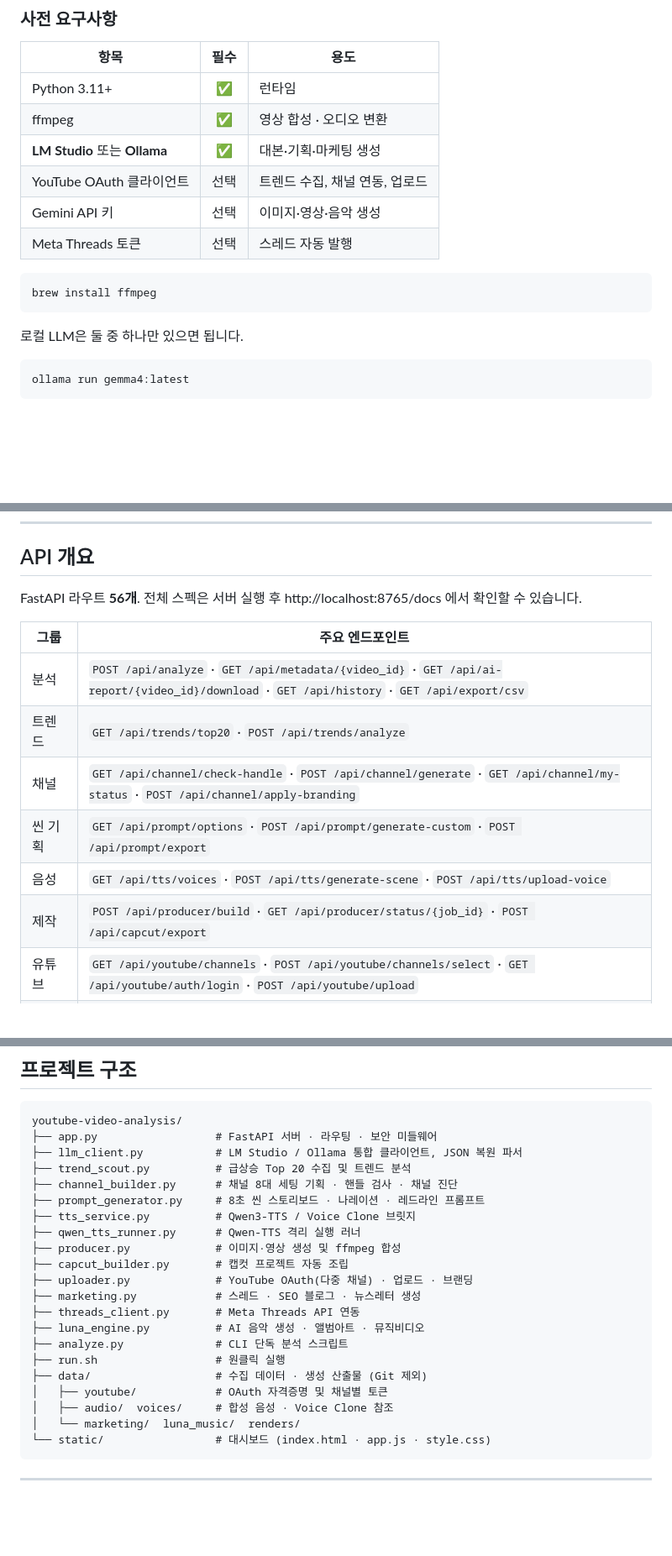
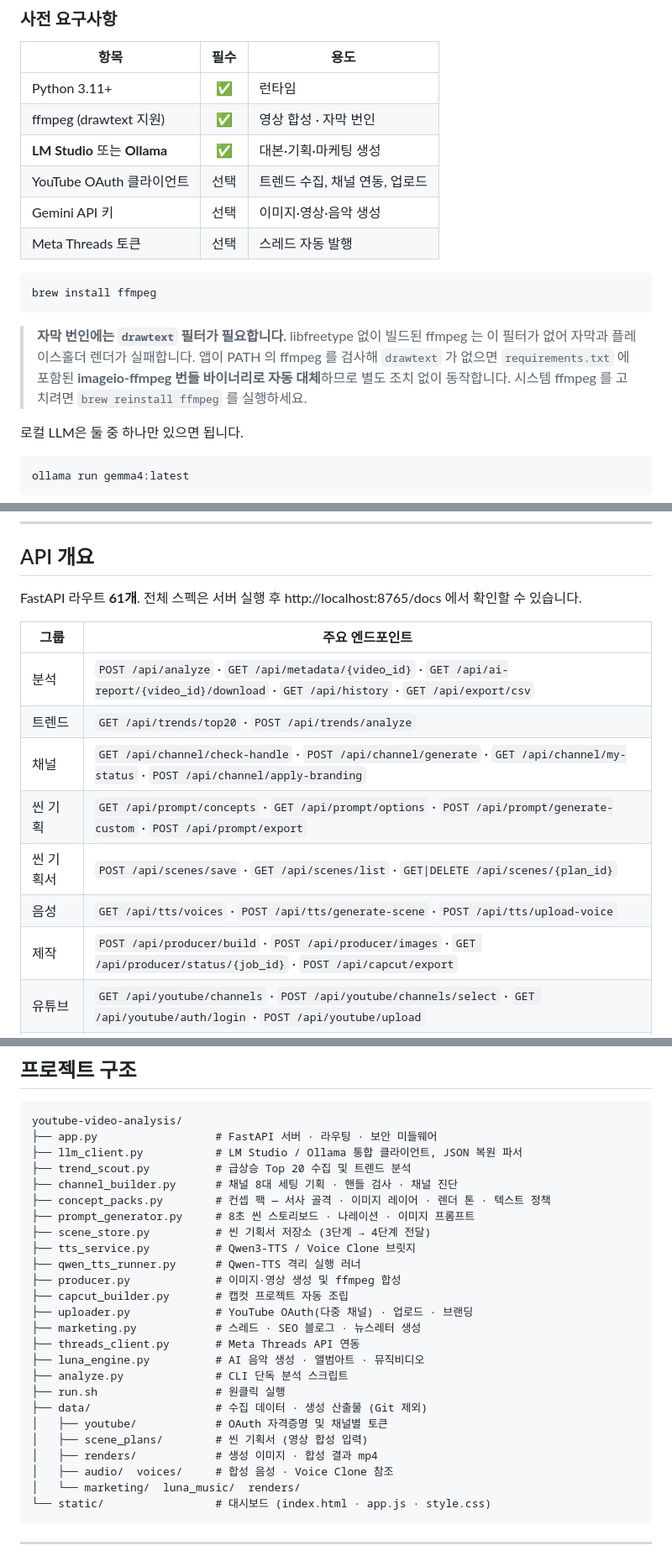
Before and after one commit to casareborgia/youtube-video-analysis, a Markdown page: README.md, 3 parts joined by grey strips. Shown at 84% size. Rendered like a GitHub page; blank space fills up the shorter version.

````diff
--- a/README.md
+++ b/README.md
@@ -144,7 +161,7 @@ graph TD
 | 항목 | 필수 | 용도 |
 |---|:---:|---|
 | Python 3.11+ | ✅ | 런타임 |
-| ffmpeg | ✅ | 영상 합성 · 오디오 변환 |
+| ffmpeg (drawtext 지원) | ✅ | 영상 합성 · 자막 번인 |
 | **LM Studio** 또는 **Ollama** | ✅ | 대본·기획·마케팅 생성 |
 | YouTube OAuth 클라이언트 | 선택 | 트렌드 수집, 채널 연동, 업로드 |
 | Gemini API 키 | 선택 | 이미지·영상·음악 생성 |
@@ -153,6 +170,8 @@ graph TD
 ```bash
 brew install ffmpeg
 ```
+
+> **자막 번인에는 `drawtext` 필터가 필요합니다.** libfreetype 없이 빌드된 ffmpeg 는 이 필터가 없어 자막과 플레이스홀더 렌더가 실패합니다. 앱이 PATH 의 ffmpeg 를 검사해 `drawtext` 가 없으면 `requirements.txt` 에 포함된 **imageio-ffmpeg 번들 바이너리로 자동 대체**하므로 별도 조치 없이 동작합니다. 시스템 ffmpeg 를 고치려면 `brew reinstall ffmpeg` 를 실행하세요.
 
 로컬 LLM은 둘 중 하나만 있으면 됩니다.
 
@@ -222,16 +241,17 @@ GEMINI_API_KEY=...
 
 ## API 개요
 
-FastAPI 라우트 **56개**. 전체 스펙은 서버 실행 후 http://localhost:8765/docs 에서 확인할 수 있습니다.
+FastAPI 라우트 **61개**. 전체 스펙은 서버 실행 후 http://localhost:8765/docs 에서 확인할 수 있습니다.
 
 | 그룹 | 주요 엔드포인트 |
 |---|---|
 | 분석 | `POST /api/analyze` · `GET /api/metadata/{video_id}` · `GET /api/ai-report/{video_id}/download` · `GET /api/history` · `GET /api/export/csv` |
 | 트렌드 | `GET /api/trends/top20` · `POST /api/trends/analyze` |
 | 채널 | `GET /api/channel/check-handle` · `POST /api/channel/generate` · `GET /api/channel/my-status` · `POST /api/channel/apply-branding` |
-| 씬 기획 | `GET /api/prompt/options` · `POST /api/prompt/generate-custom` · `POST /api/prompt/export` |
+| 씬 기획 | `GET /api/prompt/concepts` · `GET /api/prompt/options` · `POST /api/prompt/generate-custom` · `POST /api/prompt/export` |
+| 씬 기획서 | `POST /api/scenes/save` · `GET /api/scenes/list` · `GET\|DELETE /api/scenes/{plan_id}` |
 | 음성 | `GET /api/tts/voices` · `POST /api/tts/generate-scene` · `POST /api/tts/upload-voice` |
-| 제작 | `POST /api/producer/build` · `GET /api/producer/status/{job_id}` · `POST /api/capcut/export` |
+| 제작 | `POST /api/producer/build` · `POST /api/producer/images` · `GET /api/producer/status/{job_id}` · `POST /api/capcut/export` |
 | 유튜브 | `GET /api/youtube/channels` · `POST /api/youtube/channels/select` · `GET /api/youtube/auth/login` · `POST /api/youtube/upload` |
 | 마케팅 | `POST /api/marketing/generate` · `GET /api/marketing/history` |
 | 스레드 | `GET /api/threads/status` · `POST /api/threads/publish` |
@@ -248,7 +268,9 @@ youtube-video-analysis/
 ├── llm_client.py           # LM Studio / Ollama 통합 클라이언트, JSON 복원 파서
 ├── trend_scout.py          # 급상승 Top 20 수집 및 트렌드 분석
 ├── channel_builder.py      # 채널 8대 세팅 기획 · 핸들 검사 · 채널 진단
-├── prompt_generator.py     # 8초 씬 스토리보드 · 나레이션 · 레드라인 프롬프트
+├── concept_packs.py        # 컨셉 팩 — 서사 골격 · 이미지 레이어 · 렌더 톤 · 텍스트 정책
+├── prompt_generator.py     # 8초 씬 스토리보드 · 나레이션 · 이미지 프롬프트
+├── scene_store.py          # 씬 기획서 저장소 (3단계 → 4단계 전달)
 ├── tts_service.py          # Qwen3-TTS / Voice Clone 브릿지
 ├── qwen_tts_runner.py      # Qwen-TTS 격리 실행 러너
 ├── producer.py             # 이미지·영상 생성 및 ffmpeg 합성
@@ -261,6 +283,8 @@ youtube-video-analysis/
 ├── run.sh                  # 원클릭 실행
 ├── data/                   # 수집 데이터 · 생성 산출물 (Git 제외)
 │   ├── youtube/            # OAuth 자격증명 및 채널별 토큰
+│   ├── scene_plans/        # 씬 기획서 (영상 합성 입력)
+│   ├── renders/            # 생성 이미지 · 합성 결과 mp4
 │   ├── audio/  voices/     # 합성 음성 · Voice Clone 참조
 │   └── marketing/  luna_music/  renders/
 └── static/                 # 대시보드 (index.html · app.js · style.css)
````
Also changed, not shown: other parts of README.md (+30 -10 lines).
